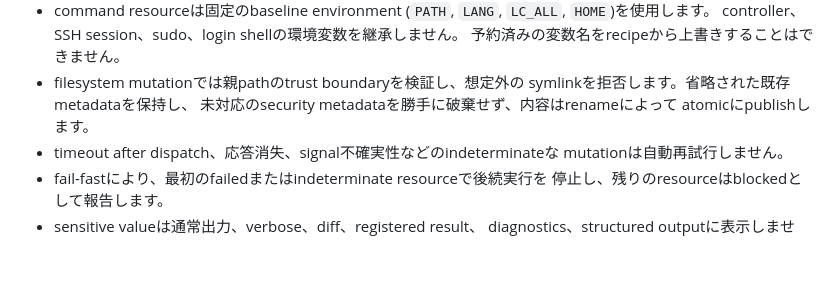
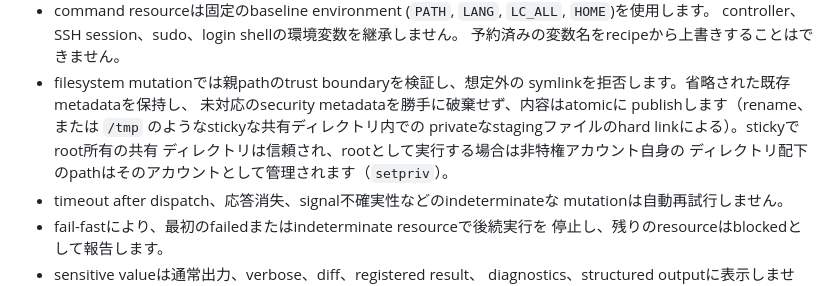
Before and after one commit to hagix9/sinter, a Markdown page: README.ja.md, the part around the change. Rendered like a GitHub page; blank space fills up the shorter version.

Commit message:
docs: note the v1.4.0 shared-directory staging in the README trust-boundary summary

```diff
--- a/README.ja.md
+++ b/README.ja.md
@@ -285,8 +285,11 @@ handlers:
   予約済みの変数名をrecipeから上書きすることはできません。
 - filesystem mutationでは親pathのtrust boundaryを検証し、想定外の
   symlinkを拒否します。省略された既存metadataを保持し、
-  未対応のsecurity metadataを勝手に破棄せず、内容はrenameによって
-  atomicにpublishします。
+  未対応のsecurity metadataを勝手に破棄せず、内容はatomicに
+  publishします（rename、または `/tmp` のようなstickyな共有ディレクトリ内での
+  privateなstagingファイルのhard linkによる）。stickyでroot所有の共有
+  ディレクトリは信頼され、rootとして実行する場合は非特権アカウント自身の
+  ディレクトリ配下のpathはそのアカウントとして管理されます（`setpriv`）。
 - timeout after dispatch、応答消失、signal不確実性などのindeterminateな
   mutationは自動再試行しません。
 - fail-fastにより、最初のfailedまたはindeterminate resourceで後続実行を
```
Also changed, not shown: README.md (+5 -1 lines).
